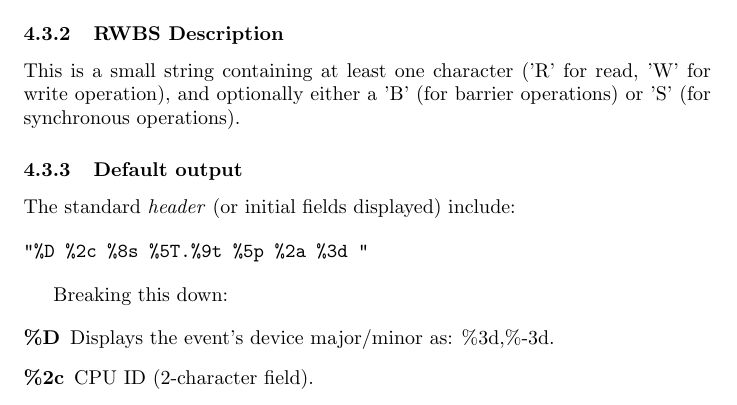
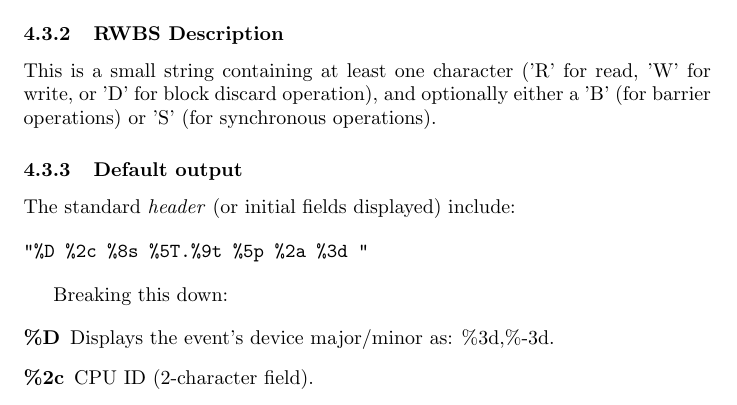
Before and after one commit to sdsc/blktrace, a LaTeX document (doc/blktrace.tex): part of page 14 of 18, cut so that both start at the same text. Compiled offline with pdfLaTeX.

Commit message:
Add documentation of 'D' discard operation
Signed-off-by: David Woodhouse <David.Woodhouse@intel.com>
Signed-off-by: Jens Axboe <jens.axboe@oracle.com>

```diff
--- a/doc/blktrace.tex
+++ b/doc/blktrace.tex
@@ -645,8 +645,8 @@ X & Split \\ \hline
 
 \subsubsection{\label{sec:act-table}RWBS Description}
 This is a small string containing at least one character ('R' for read,
-'W' for write operation), and optionally either a 'B' (for barrier
-operations) or 'S' (for synchronous operations).
+'W' for write, or 'D' for block discard operation), and optionally either
+a 'B' (for barrier operations) or 'S' (for synchronous operations).
 
 \subsubsection{\label{sec:default-output}Default output}
 
```
Also changed, not shown: 1 other file.
